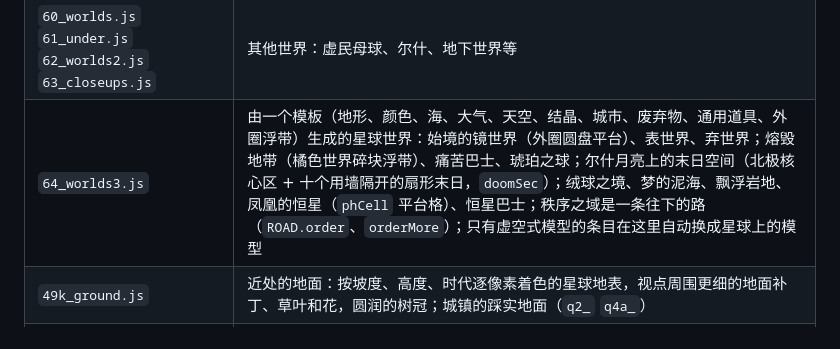
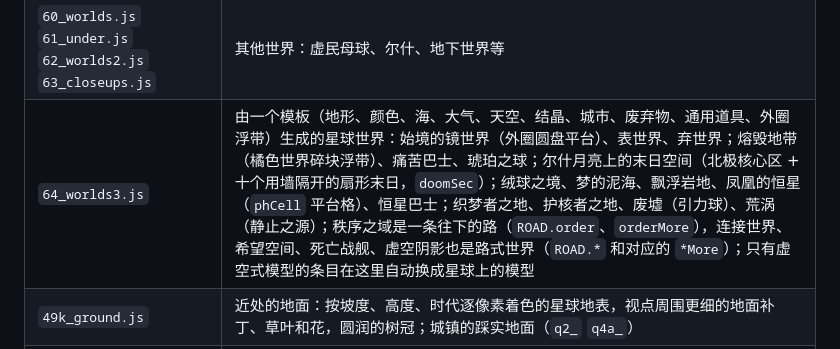
Before and after one commit to AlexW6385/4.6-billion-symphony, a Markdown page: docs/架构.md, the part around the change. GitHub-like rendering.

Commit message:
Docs: list the newer globe and road worlds in the architecture table

```diff
--- a/docs/架构.md
+++ b/docs/架构.md
@@ -24,7 +24,7 @@
 | `45_kit.js` `46_ents.js` `47_new.js` | 每个词条的造型：部件库、词条到造型的映射表（`ENT`，每个键只写一次）、后加的造型；`46_ents.js` 后半是按原著重做的词条身体和主要角色（`fxC_`…`fxF_`） |
 | `50_void.js` `51_dream.js` `52_voidlife.js` | 虚空：琳去过的世界、梦境岛、虚空里的日常（碎石带、巴士航道、彗星、裂缝）；词条造型 `makeShape`：有专门模型的词条（`fxH_SH`）用专门模型，其余交给通用部件 `kitShape` |
 | `60_worlds.js` `61_under.js` `62_worlds2.js` `63_closeups.js` | 其他世界：虚民母球、尔什、地下世界等 |
-| `64_worlds3.js` | 由一个模板（地形、颜色、海、大气、天空、结晶、城市、废弃物、通用道具、外圈浮带）生成的星球世界：始境的镜世界（外圈圆盘平台）、表世界、弃世界；熔毁地带（橘色世界碎块浮带）、痛苦巴士、琥珀之球；尔什月亮上的末日空间（北极核心区 + 十个用墙隔开的扇形末日，`doomSec`）；绒球之境、梦的泥海、飘浮岩地、凤凰的恒星（`phCell` 平台格）、恒星巴士；秩序之域是一条往下的路（`ROAD.order`、`orderMore`）；只有虚空式模型的条目在这里自动换成星球上的模型 |
+| `64_worlds3.js` | 由一个模板（地形、颜色、海、大气、天空、结晶、城市、废弃物、通用道具、外圈浮带）生成的星球世界：始境的镜世界（外圈圆盘平台）、表世界、弃世界；熔毁地带（橘色世界碎块浮带）、痛苦巴士、琥珀之球；尔什月亮上的末日空间（北极核心区 + 十个用墙隔开的扇形末日，`doomSec`）；绒球之境、梦的泥海、飘浮岩地、凤凰的恒星（`phCell` 平台格）、恒星巴士；织梦者之地、护核者之地、废墟（引力球）、荒涡（静止之源）；秩序之域是一条往下的路（`ROAD.order`、`orderMore`），连接世界、希望空间、死亡战舰、虚空阴影也是路式世界（`ROAD.*` 和对应的 `*More`）；只有虚空式模型的条目在这里自动换成星球上的模型 |
 | `49k_ground.js` | 近处的地面：按坡度、高度、时代逐像素着色的星球地表，视点周围更细的地面补丁、草叶和花，圆润的树冠；城镇的踩实地面（`q2_` `q4a_`） |
 | `49l_light.js` | 光、空气和表面：随视野变化的近远裁剪面、环境光遮蔽、末道调色（着色器在 `10_core.js` 的 `FinalShader`）、空气透视和雾、云的亮边、河湖的水面、建筑的砖缝木板和窗（`q3_` `q4a_`） |
 | `49n_soften.js` | 更圆润扎实的模型：圆形部件加面数、方盒倒角、标准材质的柔光和微颗粒、阴影偏移、近处更圆的树冠（`q4b_`） |
```
